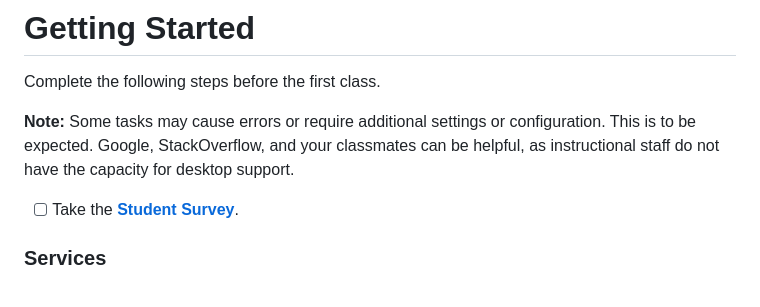
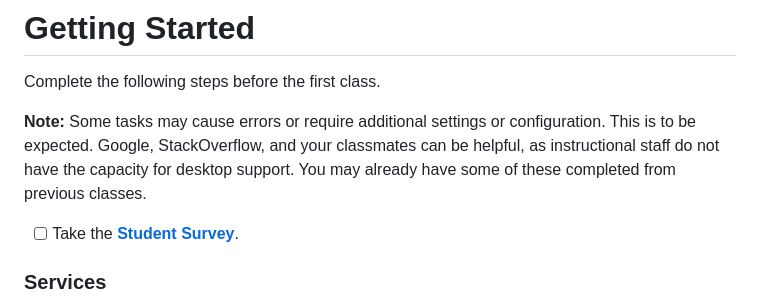
Before and after one commit to UVADS/DS2022, a Markdown page: SETUP.md, the part around the change. Rendered like a GitHub page.

```diff
--- a/SETUP.md
+++ b/SETUP.md
@@ -2,7 +2,7 @@
 
 Complete the following steps before the first class.
 
-**Note:** Some tasks may cause errors or require additional settings or configuration. This is to be expected. Google, StackOverflow, and your classmates can be helpful, as instructional staff do not have the capacity for desktop support.
+**Note:** Some tasks may cause errors or require additional settings or configuration. This is to be expected. Google, StackOverflow, and your classmates can be helpful, as instructional staff do not have the capacity for desktop support. You may already have some of these completed from previous classes.
 
 - [ ] Take the [**Student Survey**](https://virginia.az1.qualtrics.com/jfe/form/SV_799Osj0KfAPPJ7E).
 
```
